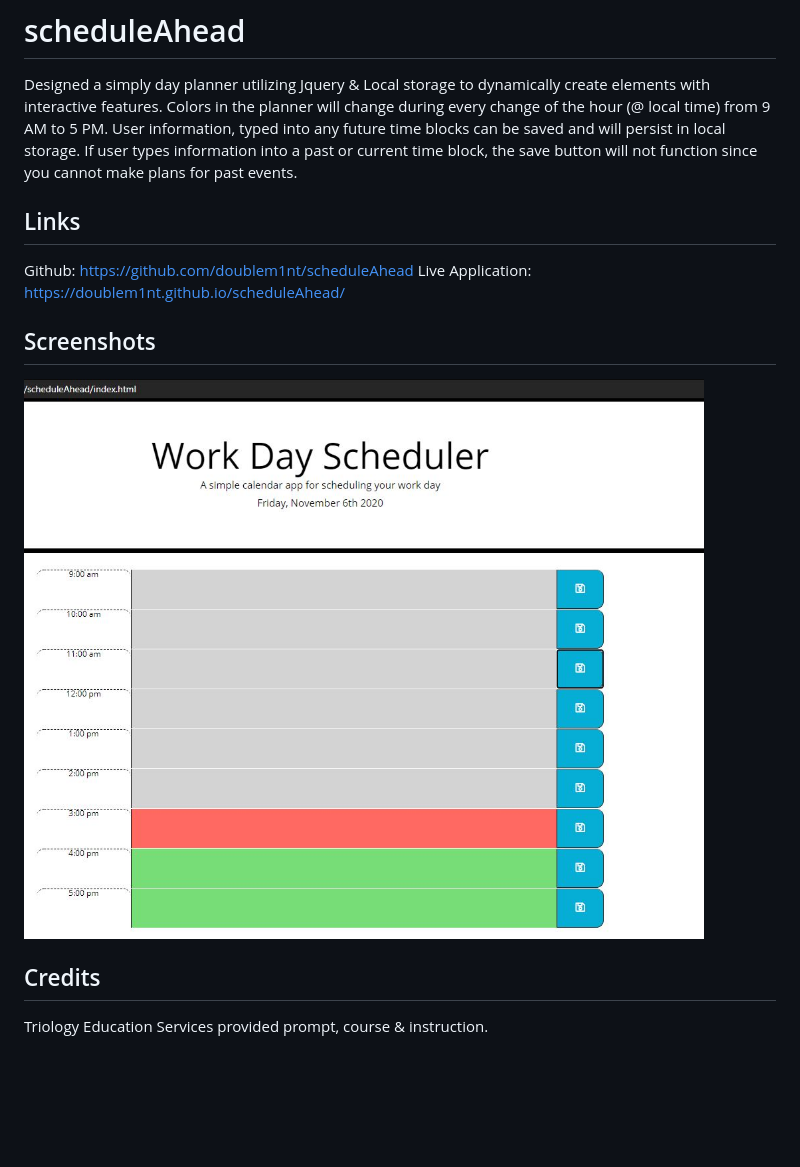
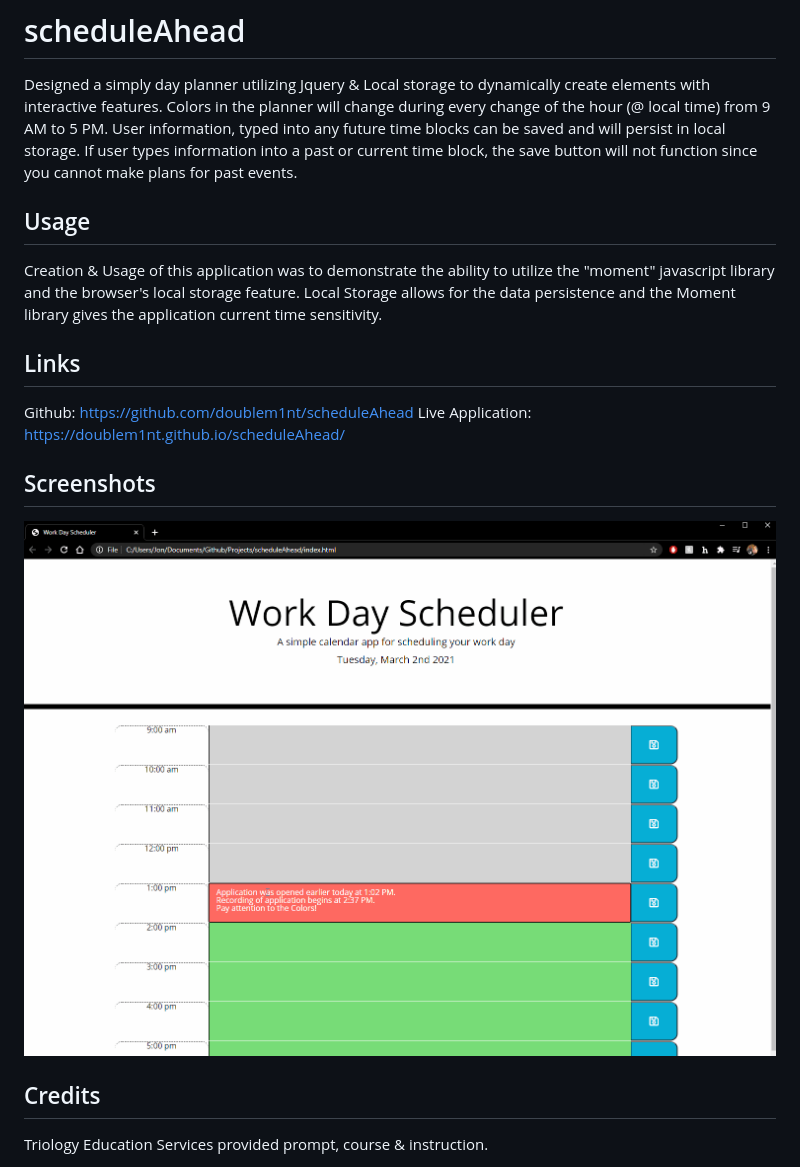
Before and after one commit to doublem1nt/scheduleAhead, a Markdown page: README.md, the part around the change. GitHub-like rendering; pictures changed too: assets/demo.gif (added); blank space fills up the shorter version.

Commit message:
Updated Read Me, included new GIF

```diff
--- a/README.md
+++ b/README.md
@@ -1,6 +1,9 @@
 # scheduleAhead
 
 Designed a simply day planner utilizing Jquery & Local storage to dynamically create elements with interactive features. Colors in the planner will change during every change of the hour (@ local time) from 9 AM to 5 PM. User information, typed into any future time blocks can be saved and will persist in local storage. If user types information into a past or current time block, the save button will not function since you cannot make plans for past events.
+
+## Usage
+Creation & Usage of this application was to demonstrate the ability to utilize the "moment" javascript library and the browser's local storage feature. Local Storage allows for the data persistence and the Moment library gives the application current time sensitivity.
 
 ## Links
 Github: https://github.com/doublem1nt/scheduleAhead
@@ -8,7 +11,7 @@ Live Application: https://doublem1nt.github.io/scheduleAhead/
 
 ## Screenshots
 
-![demo](https://github.com/doublem1nt/scheduleAhead/blob/main/assets/screenshot.jpg)
+![demo](./assets/demo.gif)
 
 ## Credits
 Triology Education Services provided prompt, course & instruction.
```
